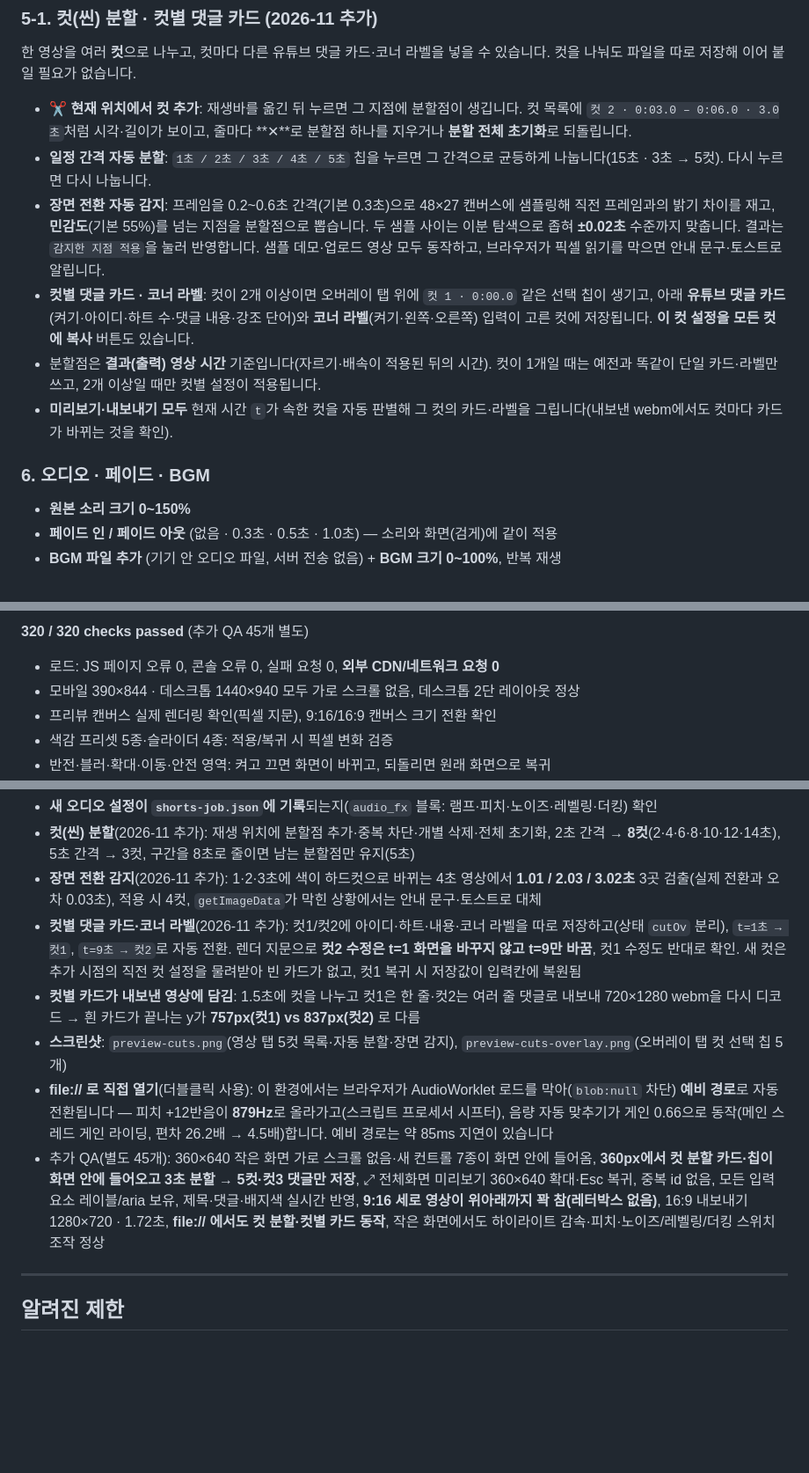
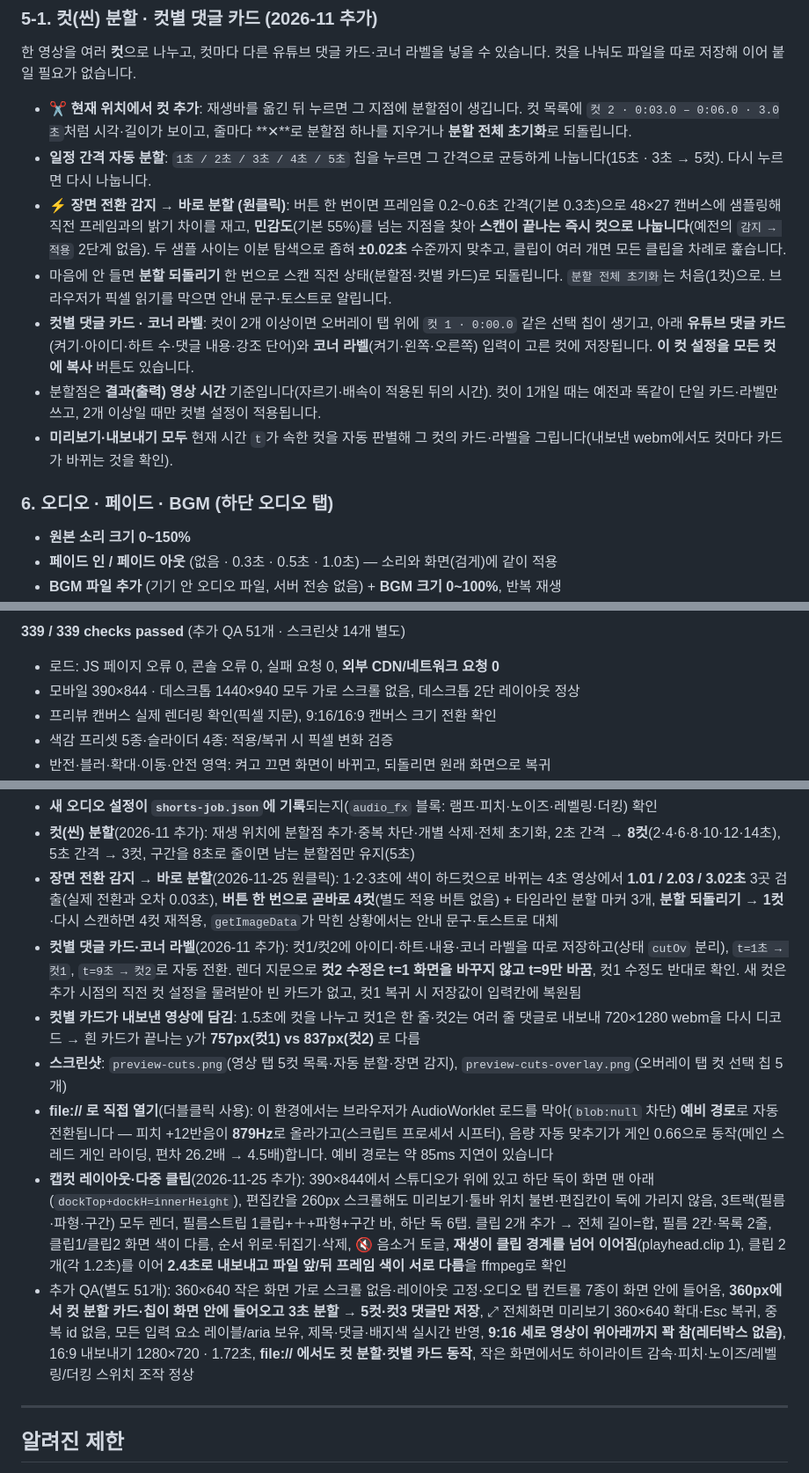
Before and after one commit to misssu33/SOCUT, a Markdown page: README.md, 3 parts joined by grey strips. Shown at 88% size. Rendered like a GitHub page; blank space fills up the shorter version.

```diff
--- a/README.md
+++ b/README.md
@@ -64,12 +79,13 @@
 
 - **✂️ 현재 위치에서 컷 추가**: 재생바를 옮긴 뒤 누르면 그 지점에 분할점이 생깁니다. 컷 목록에 `컷 2 · 0:03.0 – 0:06.0 · 3.0초`처럼 시각·길이가 보이고, 줄마다 **✕**로 분할점 하나를 지우거나 **분할 전체 초기화**로 되돌립니다.
 - **일정 간격 자동 분할**: `1초 / 2초 / 3초 / 4초 / 5초` 칩을 누르면 그 간격으로 균등하게 나눕니다(15초 · 3초 → 5컷). 다시 누르면 다시 나눕니다.
-- **장면 전환 자동 감지**: 프레임을 0.2~0.6초 간격(기본 0.3초)으로 48×27 캔버스에 샘플링해 직전 프레임과의 밝기 차이를 재고, **민감도**(기본 55%)를 넘는 지점을 분할점으로 뽑습니다. 두 샘플 사이는 이분 탐색으로 좁혀 **±0.02초** 수준까지 맞춥니다. 결과는 `감지한 지점 적용`을 눌러 반영합니다. 샘플 데모·업로드 영상 모두 동작하고, 브라우저가 픽셀 읽기를 막으면 안내 문구·토스트로 알립니다.
+- **⚡ 장면 전환 감지 → 바로 분할 (원클릭)**: 버튼 한 번이면 프레임을 0.2~0.6초 간격(기본 0.3초)으로 48×27 캔버스에 샘플링해 직전 프레임과의 밝기 차이를 재고, **민감도**(기본 55%)를 넘는 지점을 찾아 **스캔이 끝나는 즉시 컷으로 나눕니다**(예전의 `감지 → 적용` 2단계 없음). 두 샘플 사이는 이분 탐색으로 좁혀 **±0.02초** 수준까지 맞추고, 클립이 여러 개면 모든 클립을 차례로 훑습니다.
+- 마음에 안 들면 **분할 되돌리기** 한 번으로 스캔 직전 상태(분할점·컷별 카드)로 되돌립니다. `분할 전체 초기화`는 처음(1컷)으로. 브라우저가 픽셀 읽기를 막으면 안내 문구·토스트로 알립니다.
 - **컷별 댓글 카드 · 코너 라벨**: 컷이 2개 이상이면 오버레이 탭 위에 `컷 1 · 0:00.0` 같은 선택 칩이 생기고, 아래 **유튜브 댓글 카드**(켜기·아이디·하트 수·댓글 내용·강조 단어)와 **코너 라벨**(켜기·왼쪽·오른쪽) 입력이 고른 컷에 저장됩니다. **이 컷 설정을 모든 컷에 복사** 버튼도 있습니다.
 - 분할점은 **결과(출력) 영상 시간** 기준입니다(자르기·배속이 적용된 뒤의 시간). 컷이 1개일 때는 예전과 똑같이 단일 카드·라벨만 쓰고, 2개 이상일 때만 컷별 설정이 적용됩니다.
 - **미리보기·내보내기 모두** 현재 시간 `t`가 속한 컷을 자동 판별해 그 컷의 카드·라벨을 그립니다(내보낸 webm에서도 컷마다 카드가 바뀌는 것을 확인).
 
-### 6. 오디오 · 페이드 · BGM
+### 6. 오디오 · 페이드 · BGM (하단 **오디오** 탭)
 - **원본 소리 크기 0~150%**
 - **페이드 인 / 페이드 아웃** (없음 · 0.3초 · 0.5초 · 1.0초) — 소리와 화면(검게)에 같이 적용
 - **BGM 파일 추가** (기기 안 오디오 파일, 서버 전송 없음) + **BGM 크기 0~100%**, 반복 재생
@@ -210,5 +229,5 @@ python3 test/run_tests.py   # 자동 테스트 320개 실행
 
-**320 / 320 checks passed** (추가 QA 45개 별도)
+**339 / 339 checks passed** (추가 QA 51개 · 스크린샷 14개 별도)
 
 - 로드: JS 페이지 오류 0, 콘솔 오류 0, 실패 요청 0, **외부 CDN/네트워크 요청 0**
 - 모바일 390×844 · 데스크톱 1440×940 모두 가로 스크롤 없음, 데스크톱 2단 레이아웃 정상
@@ -242,12 +261,13 @@ python3 test/run_tests.py   # 자동 테스트 320개 실행
 - **오토더킹**(2026-11 추가): 미리보기에서 말소리 구간 BGM 게인 1.0 → **0.68**(감쇠 32%), 내보낸 파일에서 BGM 1kHz **0.210 → 0.143**(말할 때 -32%), 쉬는 구간 0.18로 복귀, 목소리(440Hz)는 0.494 → 0.495(그대로)
 - **새 오디오 설정이 `shorts-job.json`에 기록**되는지(`audio_fx` 블록: 램프·피치·노이즈·레벨링·더킹) 확인
 - **컷(씬) 분할**(2026-11 추가): 재생 위치에 분할점 추가·중복 차단·개별 삭제·전체 초기화, 2초 간격 → **8컷**(2·4·6·8·10·12·14초), 5초 간격 → 3컷, 구간을 8초로 줄이면 남는 분할점만 유지(5초)
-- **장면 전환 감지**(2026-11 추가): 1·2·3초에 색이 하드컷으로 바뀌는 4초 영상에서 **1.01 / 2.03 / 3.02초** 3곳 검출(실제 전환과 오차 0.03초), 적용 시 4컷, `getImageData`가 막힌 상황에서는 안내 문구·토스트로 대체
+- **장면 전환 감지 → 바로 분할**(2026-11-25 원클릭): 1·2·3초에 색이 하드컷으로 바뀌는 4초 영상에서 **1.01 / 2.03 / 3.02초** 3곳 검출(실제 전환과 오차 0.03초), **버튼 한 번으로 곧바로 4컷**(별도 적용 버튼 없음) + 타임라인 분할 마커 3개, **분할 되돌리기 → 1컷**·다시 스캔하면 4컷 재적용, `getImageData`가 막힌 상황에서는 안내 문구·토스트로 대체
 - **컷별 댓글 카드·코너 라벨**(2026-11 추가): 컷1/컷2에 아이디·하트·내용·코너 라벨을 따로 저장하고(상태 `cutOv` 분리), `t=1초 → 컷1`, `t=9초 → 컷2`로 자동 전환. 렌더 지문으로 **컷2 수정은 t=1 화면을 바꾸지 않고 t=9만 바꿈**, 컷1 수정도 반대로 확인. 새 컷은 추가 시점의 직전 컷 설정을 물려받아 빈 카드가 없고, 컷1 복귀 시 저장값이 입력칸에 복원됨
 - **컷별 카드가 내보낸 영상에 담김**: 1.5초에 컷을 나누고 컷1은 한 줄·컷2는 여러 줄 댓글로 내보내 720×1280 webm을 다시 디코드 → 흰 카드가 끝나는 y가 **757px(컷1) vs 837px(컷2)** 로 다름
 - **스크린샷**: `preview-cuts.png`(영상 탭 5컷 목록·자동 분할·장면 감지), `preview-cuts-overlay.png`(오버레이 탭 컷 선택 칩 5개)
 - **file:// 로 직접 열기**(더블클릭 사용): 이 환경에서는 브라우저가 AudioWorklet 로드를 막아(`blob:null` 차단) **예비 경로**로 자동 전환됩니다 — 피치 +12반음이 **879Hz**로 올라가고(스크립트 프로세서 시프터), 음량 자동 맞추기가 게인 0.66으로 동작(메인 스레드 게인 라이딩, 편차 26.2배 → 4.5배)합니다. 예비 경로는 약 85ms 지연이 있습니다
-- 추가 QA(별도 45개): 360×640 작은 화면 가로 스크롤 없음·새 컨트롤 7종이 화면 안에 들어옴, **360px에서 컷 분할 카드·칩이 화면 안에 들어오고 3초 분할 → 5컷·컷3 댓글만 저장**, ⤢ 전체화면 미리보기 360×640 확대·Esc 복귀, 중복 id 없음, 모든 입력 요소 레이블/aria 보유, 제목·댓글·배지색 실시간 반영, **9:16 세로 영상이 위아래까지 꽉 참(레터박스 없음)**, 16:9 내보내기 1280×720 · 1.72초, **file:// 에서도 컷 분할·컷별 카드 동작**, 작은 화면에서도 하이라이트 감속·피치·노이즈/레벨링/더킹 스위치 조작 정상
+- **캡컷 레이아웃·다중 클립**(2026-11-25 추가): 390×844에서 스튜디오가 위에 있고 하단 독이 화면 맨 아래(`dockTop+dockH=innerHeight`), 편집칸을 260px 스크롤해도 미리보기·툴바 위치 불변·편집칸이 독에 가리지 않음, 3트랙(필름·파형·구간) 모두 렌더, 필름스트립 1클립+＋+파형+구간 바, 하단 독 6탭. 클립 2개 추가 → 전체 길이=합, 필름 2칸·목록 2줄, 클립1/클립2 화면 색이 다름, 순서 위로·뒤집기·삭제, 🔇 음소거 토글, **재생이 클립 경계를 넘어 이어짐**(playhead.clip 1), 클립 2개(각 1.2초)를 이어 **2.4초로 내보내고 파일 앞/뒤 프레임 색이 서로 다름**을 ffmpeg로 확인
+- 추가 QA(별도 51개): 360×640 작은 화면 가로 스크롤 없음·레이아웃 고정·오디오 탭 컨트롤 7종이 화면 안에 들어옴, **360px에서 컷 분할 카드·칩이 화면 안에 들어오고 3초 분할 → 5컷·컷3 댓글만 저장**, ⤢ 전체화면 미리보기 360×640 확대·Esc 복귀, 중복 id 없음, 모든 입력 요소 레이블/aria 보유, 제목·댓글·배지색 실시간 반영, **9:16 세로 영상이 위아래까지 꽉 참(레터박스 없음)**, 16:9 내보내기 1280×720 · 1.72초, **file:// 에서도 컷 분할·컷별 카드 동작**, 작은 화면에서도 하이라이트 감속·피치·노이즈/레벨링/더킹 스위치 조작 정상
 
 ---
 
```
Also changed, not shown: other parts of README.md (+26 -8 lines), preview-audio.png, preview-capcut.png (added), preview-cuts-overlay.png, preview-cuts.png, preview-overlays.png, 6 other files.
